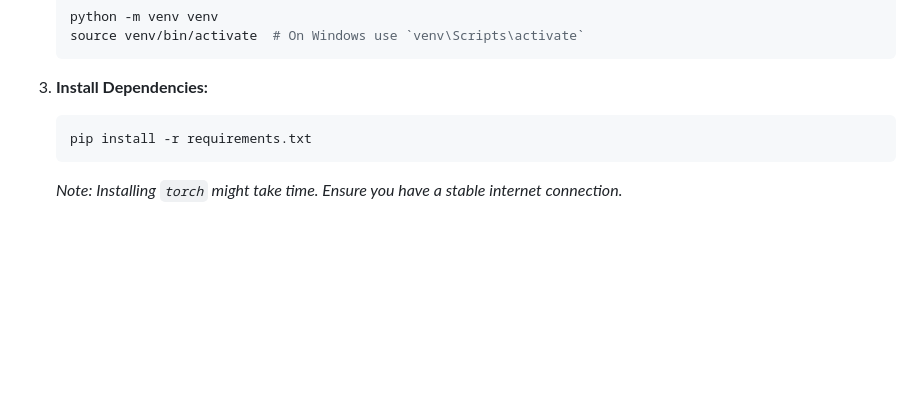
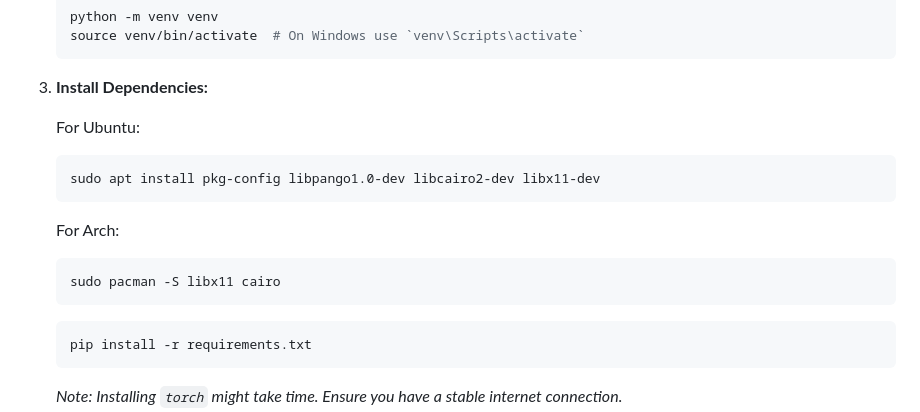
Before and after one commit to Amm4r03/ZeroOne_AMUHACKS4.0, a Markdown page: edu_video_generator/src/readme.md, the part around the change. Drawn GitHub-style; blank space fills up the shorter version.

Commit message:
fix dependency error in ubuntu

````diff
--- a/edu_video_generator/src/readme.md
+++ b/edu_video_generator/src/readme.md
@@ -38,6 +38,17 @@ This API provides endpoints to generate educational videos based on a given topi
     ```
 
 3.  **Install Dependencies:**
+
+    For Ubuntu:
+    ```bash
+    sudo apt install pkg-config libpango1.0-dev libcairo2-dev libx11-dev
+    ```
+
+    For Arch:
+    ```bash
+    sudo pacman -S libx11 cairo
+    ```
+
     ```bash
     pip install -r requirements.txt
     ```
````
